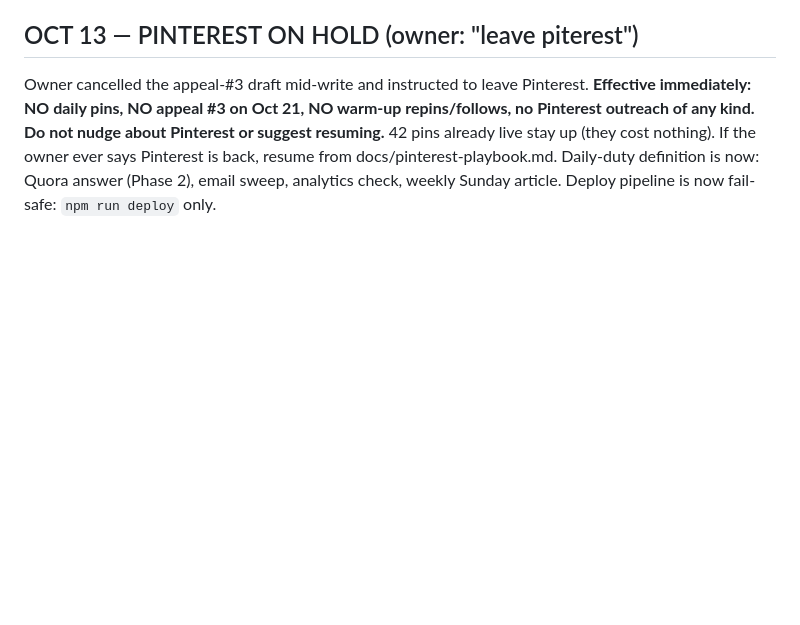
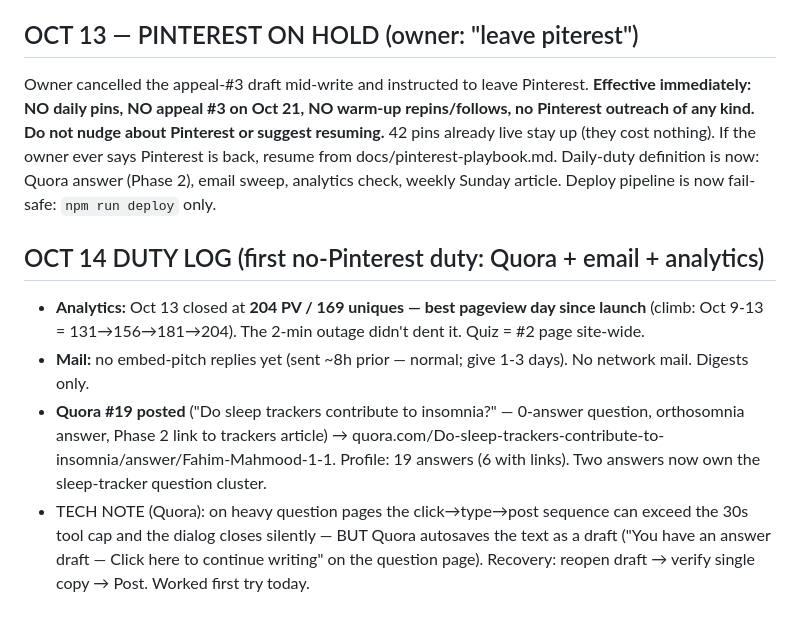
Before and after one commit to fahimengr87/naturally-restful, a Markdown page: docs/SESSION-HANDOFF.md, the part around the change. Rendered like a GitHub page; blank space fills up the shorter version.

Commit message:
Oct 14 duty: Quora #19 (orthosomnia), logs

```diff
--- a/docs/SESSION-HANDOFF.md
+++ b/docs/SESSION-HANDOFF.md
@@ -341,3 +341,9 @@ Owner said "leave it. there is some problems" after we reached the card entry fo
 
 ## OCT 13 — PINTEREST ON HOLD (owner: "leave piterest")
 Owner cancelled the appeal-#3 draft mid-write and instructed to leave Pinterest. **Effective immediately: NO daily pins, NO appeal #3 on Oct 21, NO warm-up repins/follows, no Pinterest outreach of any kind. Do not nudge about Pinterest or suggest resuming.** 42 pins already live stay up (they cost nothing). If the owner ever says Pinterest is back, resume from docs/pinterest-playbook.md. Daily-duty definition is now: Quora answer (Phase 2), email sweep, analytics check, weekly Sunday article. Deploy pipeline is now fail-safe: `npm run deploy` only.
+
+## OCT 14 DUTY LOG (first no-Pinterest duty: Quora + email + analytics)
+- **Analytics:** Oct 13 closed at **204 PV / 169 uniques — best pageview day since launch** (climb: Oct 9-13 = 131→156→181→204). The 2-min outage didn't dent it. Quiz = #2 page site-wide.
+- **Mail:** no embed-pitch replies yet (sent ~8h prior — normal; give 1-3 days). No network mail. Digests only.
+- **Quora #19 posted** ("Do sleep trackers contribute to insomnia?" — 0-answer question, orthosomnia answer, Phase 2 link to trackers article) → quora.com/Do-sleep-trackers-contribute-to-insomnia/answer/Fahim-Mahmood-1-1. Profile: 19 answers (6 with links). Two answers now own the sleep-tracker question cluster.
+- TECH NOTE (Quora): on heavy question pages the click→type→post sequence can exceed the 30s tool cap and the dialog closes silently — BUT Quora autosaves the text as a draft ("You have an answer draft — Click here to continue writing" on the question page). Recovery: reopen draft → verify single copy → Post. Worked first try today.
```
Also changed, not shown: docs/quora-answer-kit.md (+1 -0 lines).
